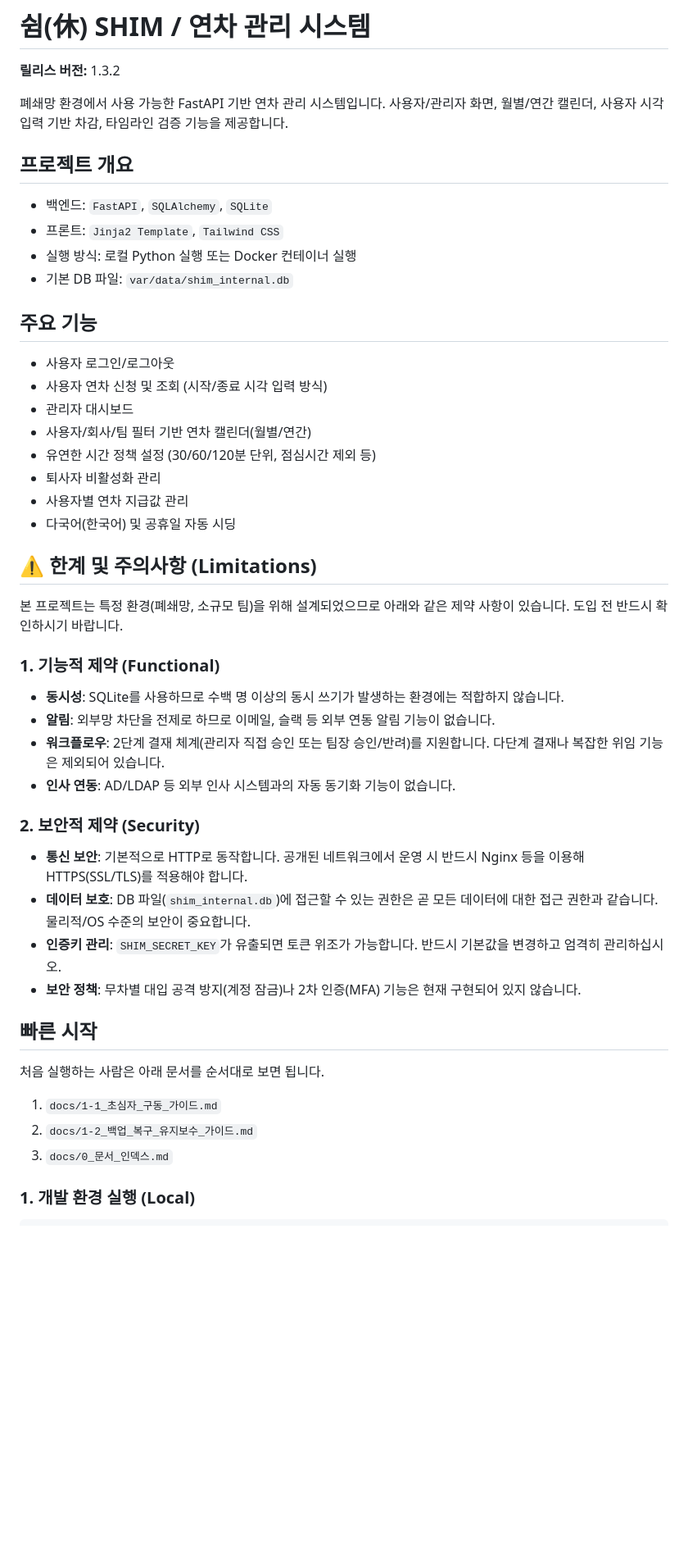
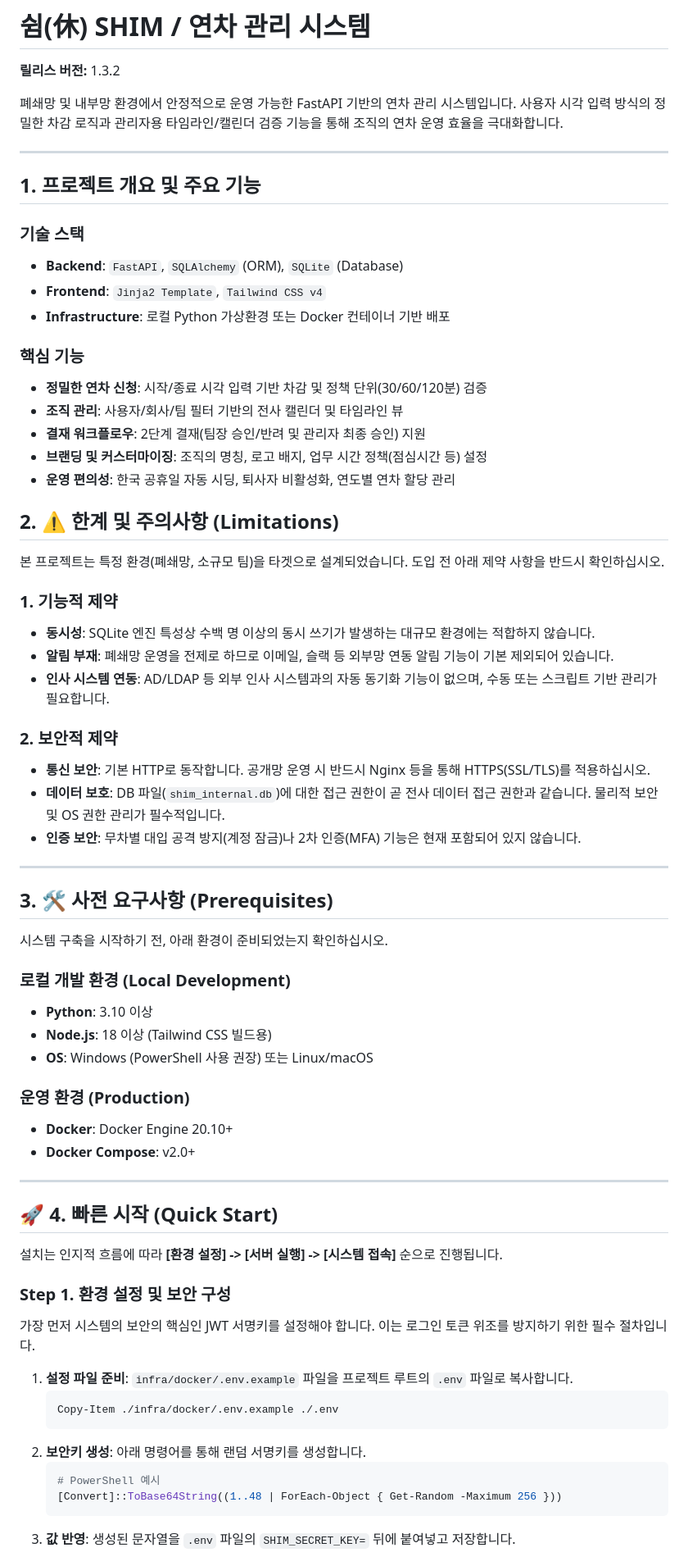
Before and after one commit to ljh3119/SHIM, a Markdown page: README.md, the part around one of its changes. Shown at 82% size. GitHub-like rendering; blank space fills up the shorter version.

Commit message:
docs: 더 나은 인지 흐름 및 설정 순서를 위해 README를 재구성합니다.
- 전제 조건 섹션을 추가했습니다.
- Quick Start를 논리적 단계(보안 -> 시작 -> 액세스)로 재구성했습니다.
- 명확하게 구분된 CLI 명령과 UI 작업
- 전문적인 기술 지도를 위한 세련된 톤

````diff
--- a/README.md
+++ b/README.md
@@ -2,50 +2,70 @@
 
 **릴리스 버전:** 1.3.2
 
-폐쇄망 환경에서 사용 가능한 FastAPI 기반 연차 관리 시스템입니다.
-사용자/관리자 화면, 월별/연간 캘린더, 사용자 시각 입력 기반 차감, 타임라인 검증 기능을 제공합니다.
+폐쇄망 및 내부망 환경에서 안정적으로 운영 가능한 FastAPI 기반의 연차 관리 시스템입니다. 사용자 시각 입력 방식의 정밀한 차감 로직과 관리자용 타임라인/캘린더 검증 기능을 통해 조직의 연차 운영 효율을 극대화합니다.
 
-## 프로젝트 개요
+---
 
-- 백엔드: `FastAPI`, `SQLAlchemy`, `SQLite`
-- 프론트: `Jinja2 Template`, `Tailwind CSS`
-- 실행 방식: 로컬 Python 실행 또는 Docker 컨테이너 실행
-- 기본 DB 파일: `var/data/shim_internal.db`
+## 1. 프로젝트 개요 및 주요 기능
 
-## 주요 기능
+### 기술 스택
+- **Backend**: `FastAPI`, `SQLAlchemy` (ORM), `SQLite` (Database)
+- **Frontend**: `Jinja2 Template`, `Tailwind CSS v4`
+- **Infrastructure**: 로컬 Python 가상환경 또는 Docker 컨테이너 기반 배포
 
-- 사용자 로그인/로그아웃
-- 사용자 연차 신청 및 조회 (시작/종료 시각 입력 방식)
-- 관리자 대시보드
-- 사용자/회사/팀 필터 기반 연차 캘린더(월별/연간)
-- 유연한 시간 정책 설정 (30/60/120분 단위, 점심시간 제외 등)
-- 퇴사자 비활성화 관리
-- 사용자별 연차 지급값 관리
-- 다국어(한국어) 및 공휴일 자동 시딩
+### 핵심 기능
+- **정밀한 연차 신청**: 시작/종료 시각 입력 기반 차감 및 정책 단위(30/60/120분) 검증
+- **조직 관리**: 사용자/회사/팀 필터 기반의 전사 캘린더 및 타임라인 뷰
+- **결재 워크플로우**: 2단계 결재(팀장 승인/반려 및 관리자 최종 승인) 지원
+- **브랜딩 및 커스터마이징**: 조직의 명칭, 로고 배지, 업무 시간 정책(점심시간 등) 설정
+- **운영 편의성**: 한국 공휴일 자동 시딩, 퇴사자 비활성화, 연도별 연차 할당 관리
 
-## ⚠️ 한계 및 주의사항 (Limitations)
+## 2. ⚠️ 한계 및 주의사항 (Limitations)
 
-본 프로젝트는 특정 환경(폐쇄망, 소규모 팀)을 위해 설계되었으므로 아래와 같은 제약 사항이 있습니다. 도입 전 반드시 확인하시기 바랍니다.
+본 프로젝트는 특정 환경(폐쇄망, 소규모 팀)을 타겟으로 설계되었습니다. 도입 전 아래 제약 사항을 반드시 확인하십시오.
 
-### 1. 기능적 제약 (Functional)
-- **동시성**: SQLite를 사용하므로 수백 명 이상의 동시 쓰기가 발생하는 환경에는 적합하지 않습니다.
-- **알림**: 외부망 차단을 전제로 하므로 이메일, 슬랙 등 외부 연동 알림 기능이 없습니다.
-- **워크플로우**: 2단계 결재 체계(관리자 직접 승인 또는 팀장 승인/반려)를 지원합니다. 다단계 결재나 복잡한 위임 기능은 제외되어 있습니다.
-- **인사 연동**: AD/LDAP 등 외부 인사 시스템과의 자동 동기화 기능이 없습니다.
+### 1. 기능적 제약
+- **동시성**: SQLite 엔진 특성상 수백 명 이상의 동시 쓰기가 발생하는 대규모 환경에는 적합하지 않습니다.
+- **알림 부재**: 폐쇄망 운영을 전제로 하므로 이메일, 슬랙 등 외부망 연동 알림 기능이 기본 제외되어 있습니다.
+- **인사 시스템 연동**: AD/LDAP 등 외부 인사 시스템과의 자동 동기화 기능이 없으며, 수동 또는 스크립트 기반 관리가 필요합니다.
 
-### 2. 보안적 제약 (Security)
-- **통신 보안**: 기본적으로 HTTP로 동작합니다. 공개된 네트워크에서 운영 시 반드시 Nginx 등을 이용해 HTTPS(SSL/TLS)를 적용해야 합니다.
-- **데이터 보호**: DB 파일(`shim_internal.db`)에 접근할 수 있는 권한은 곧 모든 데이터에 대한 접근 권한과 같습니다. 물리적/OS 수준의 보안이 중요합니다.
-- **인증키 관리**: `SHIM_SECRET_KEY`가 유출되면 토큰 위조가 가능합니다. 반드시 기본값을 변경하고 엄격히 관리하십시오.
-- **보안 정책**: 무차별 대입 공격 방지(계정 잠금)나 2차 인증(MFA) 기능은 현재 구현되어 있지 않습니다.
+### 2. 보안적 제약
+- **통신 보안**: 기본 HTTP로 동작합니다. 공개망 운영 시 반드시 Nginx 등을 통해 HTTPS(SSL/TLS)를 적용하십시오.
+- **데이터 보호**: DB 파일(`shim_internal.db`)에 대한 접근 권한이 곧 전사 데이터 접근 권한과 같습니다. 물리적 보안 및 OS 권한 관리가 필수적입니다.
+- **인증 보안**: 무차별 대입 공격 방지(계정 잠금)나 2차 인증(MFA) 기능은 현재 포함되어 있지 않습니다.
 
-## 빠른 시작
+---
 
-처음 실행하는 사람은 아래 문서를 순서대로 보면 됩니다.
+## 3. 🛠️ 사전 요구사항 (Prerequisites)
 
-1. `docs/1-1_초심자_구동_가이드.md`
-2. `docs/1-2_백업_복구_유지보수_가이드.md`
-3. `docs/0_문서_인덱스.md`
+시스템 구축을 시작하기 전, 아래 환경이 준비되었는지 확인하십시오.
 
-### 1. 개발 환경 실행 (Local)
+### 로컬 개발 환경 (Local Development)
+- **Python**: 3.10 이상
+- **Node.js**: 18 이상 (Tailwind CSS 빌드용)
+- **OS**: Windows (PowerShell 사용 권장) 또는 Linux/macOS
 
+### 운영 환경 (Production)
+- **Docker**: Docker Engine 20.10+
+- **Docker Compose**: v2.0+
+
+---
+
+## 🚀 4. 빠른 시작 (Quick Start)
+
+설치는 인지적 흐름에 따라 **[환경 설정] -> [서버 실행] -> [시스템 접속]** 순으로 진행됩니다.
+
+### Step 1. 환경 설정 및 보안 구성
+가장 먼저 시스템의 보안의 핵심인 JWT 서명키를 설정해야 합니다. 이는 로그인 토큰 위조를 방지하기 위한 필수 절차입니다.
+
+1.  **설정 파일 준비**: `infra/docker/.env.example` 파일을 프로젝트 루트의 `.env` 파일로 복사합니다.
+    ```powershell
+    Copy-Item ./infra/docker/.env.example ./.env
+    ```
+2.  **보안키 생성**: 아래 명령어를 통해 랜덤 서명키를 생성합니다.
+    ```powershell
+    # PowerShell 예시
+    [Convert]::ToBase64String((1..48 | ForEach-Object { Get-Random -Maximum 256 }))
+    ```
+3.  **값 반영**: 생성된 문자열을 `.env` 파일의 `SHIM_SECRET_KEY=` 뒤에 붙여넣고 저장합니다.
+
````
Also changed, not shown: other parts of README.md (+40 -85 lines).
